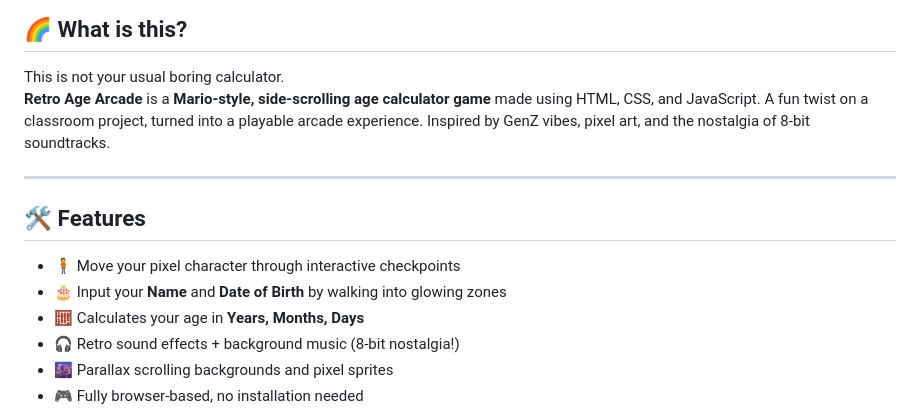
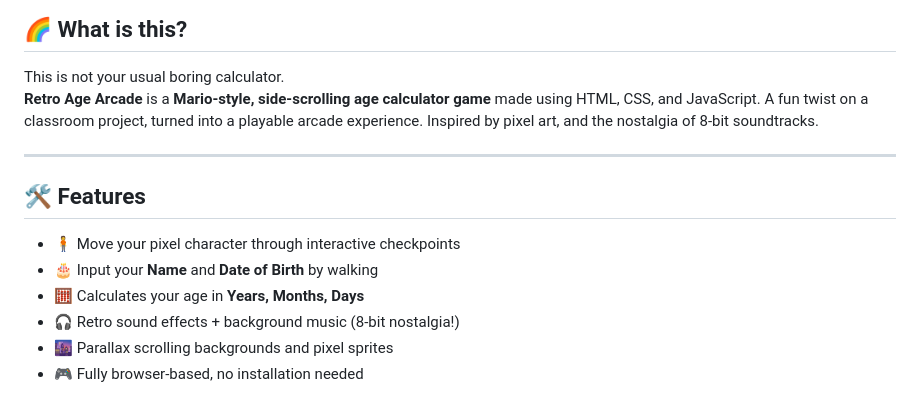
Before and after one commit to vishPratik/RetroAgeCalculator, a Markdown page: README.md, the part around one of its changes. GitHub-like rendering.

```diff
--- a/README.md
+++ b/README.md
@@ -7,14 +7,14 @@
 ## 🌈 What is this?
 
 This is not your usual boring calculator.
-**Retro Age Arcade** is a **Mario-style, side-scrolling age calculator game** made using HTML, CSS, and JavaScript. A fun twist on a classroom project, turned into a playable arcade experience. Inspired by GenZ vibes, pixel art, and the nostalgia of 8-bit soundtracks.
+**Retro Age Arcade** is a **Mario-style, side-scrolling age calculator game** made using HTML, CSS, and JavaScript. A fun twist on a classroom project, turned into a playable arcade experience. Inspired by pixel art, and the nostalgia of 8-bit soundtracks.
 
 ---
 
 ## 🛠️ Features
 
 - 🧍 Move your pixel character through interactive checkpoints
-- 🎂 Input your **Name** and **Date of Birth** by walking into glowing zones
+- 🎂 Input your **Name** and **Date of Birth** by walking
 - 🧮 Calculates your age in **Years, Months, Days**
 - 🎧 Retro sound effects + background music (8-bit nostalgia!)
 - 🌆 Parallax scrolling backgrounds and pixel sprites
```
Also changed, not shown: other parts of README.md (+2 -2 lines).
